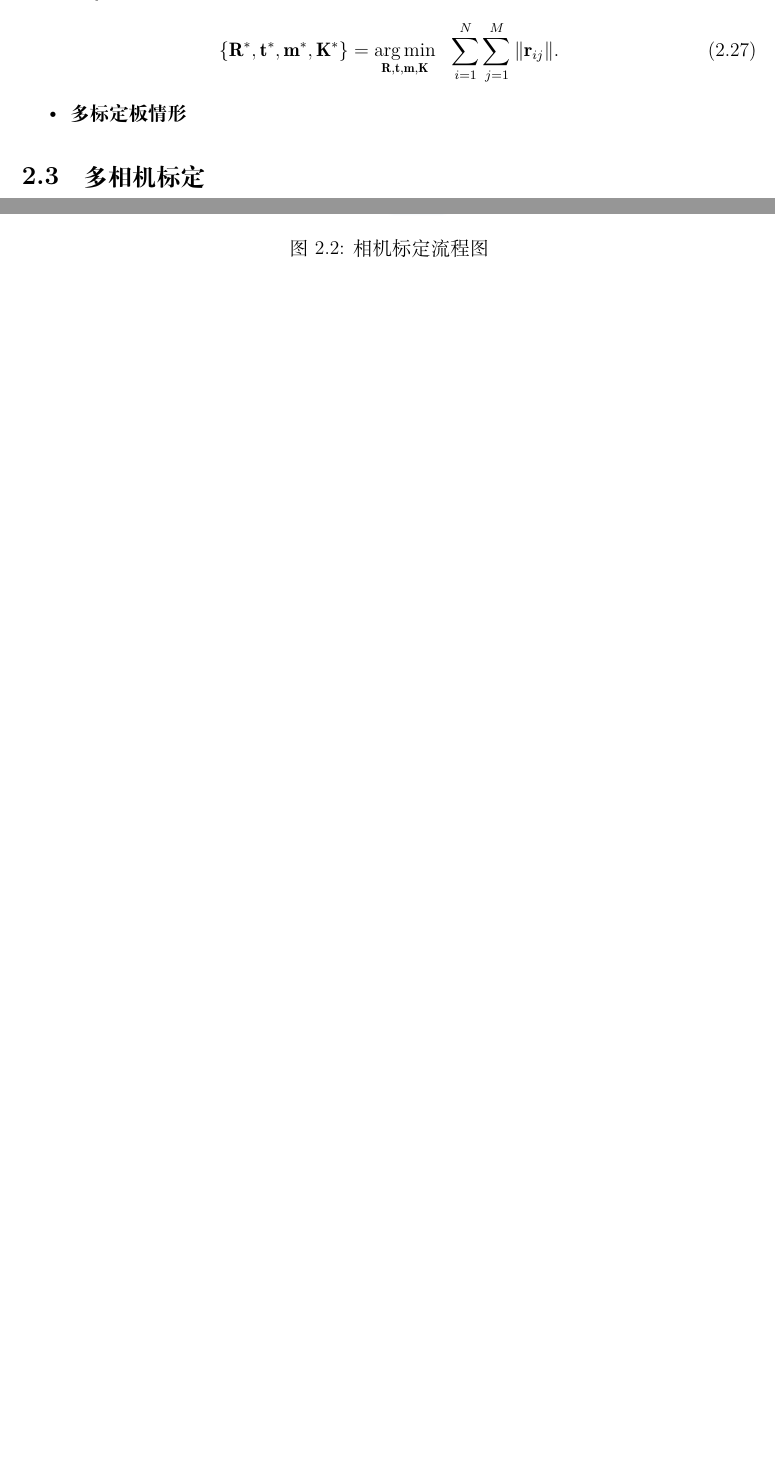
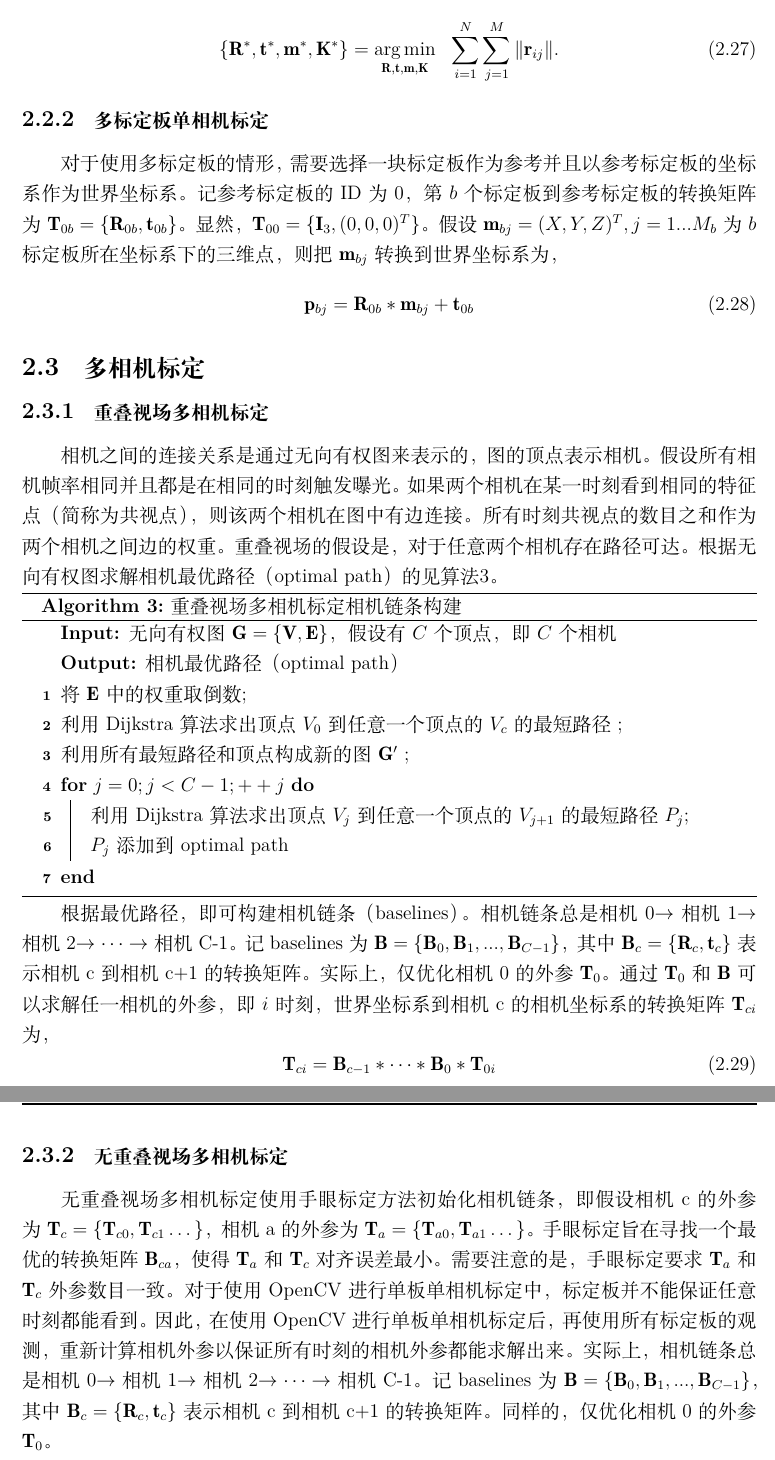
Before and after one commit to MJ-Piano/CalibX, a LaTeX document (CalibX.tex, which reads body/chapter2.tex): two parts of pages 12 and 13 of 23 before the commit and two parts of pages 13 and 14 of 24 after it, joined at a grey line, cut so that both start at the same text, the shorter picture padded with empty space. Compiled offline with XeLaTeX.

Commit message:
finish camera calibration

```diff
--- a/body/chapter2.tex
+++ b/body/chapter2.tex
@@ -285,8 +286,31 @@ x' = r*x_d/\theta_d, y' = r*y_d/\theta_d
 \{\mathbf{R}^*,\mathbf{t}^*, \mathbf{m}^*, \mathbf{K}^*\}=\mathop{\arg\min}_{\mathbf{R},\mathbf{t}, \mathbf{m}, \mathbf{K}} \ \ \sum_{i=1}^{N} \sum_{j=1}^{M} \| \mathbf{r}_{ij}\|.
 \end{equation}
 %%%%%%%%%%%%%%%%%%%%%%%%%%%%%%%%%%%%%%%%%%%%%%%%%%%%%%%%%%%%%%
-\begin{itemize}
-	\item \textbf{多标定板情形}
-\end{itemize}
-
+\subsubsection{多标定板单相机标定}
+对于使用多标定板的情形，需要选择一块标定板作为参考并且以参考标定板的坐标系作为世界坐标系。记参考标定板的ID为$0$，第$b$个标定板到参考标定板的转换矩阵为$\mathbf{T}_{0b}=\{\mathbf{R}_{0b},\mathbf{t}_{0b}\}$。显然，$\mathbf{T}_{00}=\{\mathbf{I}_3,(0,0,0)^T\}$。假设$\mathbf{m}_{bj}=(X,Y,Z)^T, j=1...M_b$为$b$标定板所在坐标系下的三维点，则把$\mathbf{m}_{bj}$转换到世界坐标系为，
+\begin{equation}
+\mathbf{p}_{bj} = \mathbf{R}_{0b}*\mathbf{m}_{bj}+\mathbf{t}_{0b}
+\end{equation}
 \subsection{多相机标定}
+\subsubsection{重叠视场多相机标定}
+相机之间的连接关系是通过无向有权图来表示的，图的顶点表示相机。假设所有相机帧率相同并且都是在相同的时刻触发曝光。如果两个相机在某一时刻看到相同的特征点（简称为共视点），则该两个相机在图中有边连接。所有时刻共视点的数目之和作为两个相机之间边的权重。重叠视场的假设是，对于任意两个相机存在路径可达。根据无向有权图求解相机最优路径（optimal path）的见算法\ref{alg:overlap-cams-graph}。\\
+\begin{algorithm}[H]
+	\caption{重叠视场多相机标定相机链条构建}%算法名字
+	\label{alg:overlap-cams-graph}
+	\LinesNumbered %要求显示行号
+	\KwIn{无向有权图$\mathbf{G}=\{\mathbf{V},\mathbf{E}\}$，假设有$C$个顶点，即$C$个相机}%输入参数
+	\KwOut{相机最优路径（optimal path）}%输出
+	将$\mathbf{E}$中的权重取倒数\; %\;用于换行
+	利用Dijkstra算法求出顶点$V_0$到任意一个顶点的 $V_c$的最短路径 \;
+	利用所有最短路径和顶点构成新的图$\mathbf{G}'$ \;
+	\For{$j=0; j<C-1; ++j$}{
+		利用Dijkstra算法求出顶点$V_j$到任意一个顶点的 $V_{j+1}$的最短路径$P_j$\;
+		$P_j$添加到optimal path
+	}
+\end{algorithm}
+根据最优路径，即可构建相机链条（baselines）。相机链条总是相机0$\rightarrow$相机1$\rightarrow$相机2$\rightarrow\dots\rightarrow$相机C-1。记baselines为$\mathbf{B}=\{\mathbf{B}_0,\mathbf{B}_1,...,\mathbf{B}_{C-1}\}$，其中$\mathbf{B}_c=\{\mathbf{R}_c,\mathbf{t}_c\}$表示相机c到相机c+1的转换矩阵。实际上，仅优化相机0的外参$\mathbf{T}_0$。通过$\mathbf{T}_0$和$\mathbf{B}$可以求解任一相机的外参，即$i$时刻，世界坐标系到相机c的相机坐标系的转换矩阵$\mathbf{T}_{ci}$为，
+\begin{equation}
+	\mathbf{T}_{ci}=\mathbf{B}_{c-1}*\dots*\mathbf{B}_0*\mathbf{T}_{0i}
+\end{equation}
+\subsubsection{无重叠视场多相机标定}
+无重叠视场多相机标定使用手眼标定方法初始化相机链条，即假设相机c的外参为$\mathbf{T}_c=\{\mathbf{T}_{c0},\mathbf{T}_{c1}\dots\}$，相机a的外参为$\mathbf{T}_a=\{\mathbf{T}_{a0},\mathbf{T}_{a1}\dots\}$。手眼标定旨在寻找一个最优的转换矩阵$\mathbf{B}_{ca}$，使得$\mathbf{T}_a$和$\mathbf{T}_c$对齐误差最小。需要注意的是，手眼标定要求$\mathbf{T}_a$和$\mathbf{T}_c$外参数目一致。对于使用OpenCV进行单板单相机标定中，标定板并不能保证任意时刻都能看到。因此，在使用OpenCV进行单板单相机标定后，再使用所有标定板的观测，重新计算相机外参以保证所有时刻的相机外参都能求解出来。实际上，相机链条总是相机0$\rightarrow$相机1$\rightarrow$相机2$\rightarrow\dots\rightarrow$相机C-1。记baselines为$\mathbf{B}=\{\mathbf{B}_0,\mathbf{B}_1,...,\mathbf{B}_{C-1}\}$，其中$\mathbf{B}_c=\{\mathbf{R}_c,\mathbf{t}_c\}$表示相机c到相机c+1的转换矩阵。同样的，仅优化相机0的外参$\mathbf{T}_0$。
```
Also changed, not shown: body/chapter2.tex (3 more changed lines).
